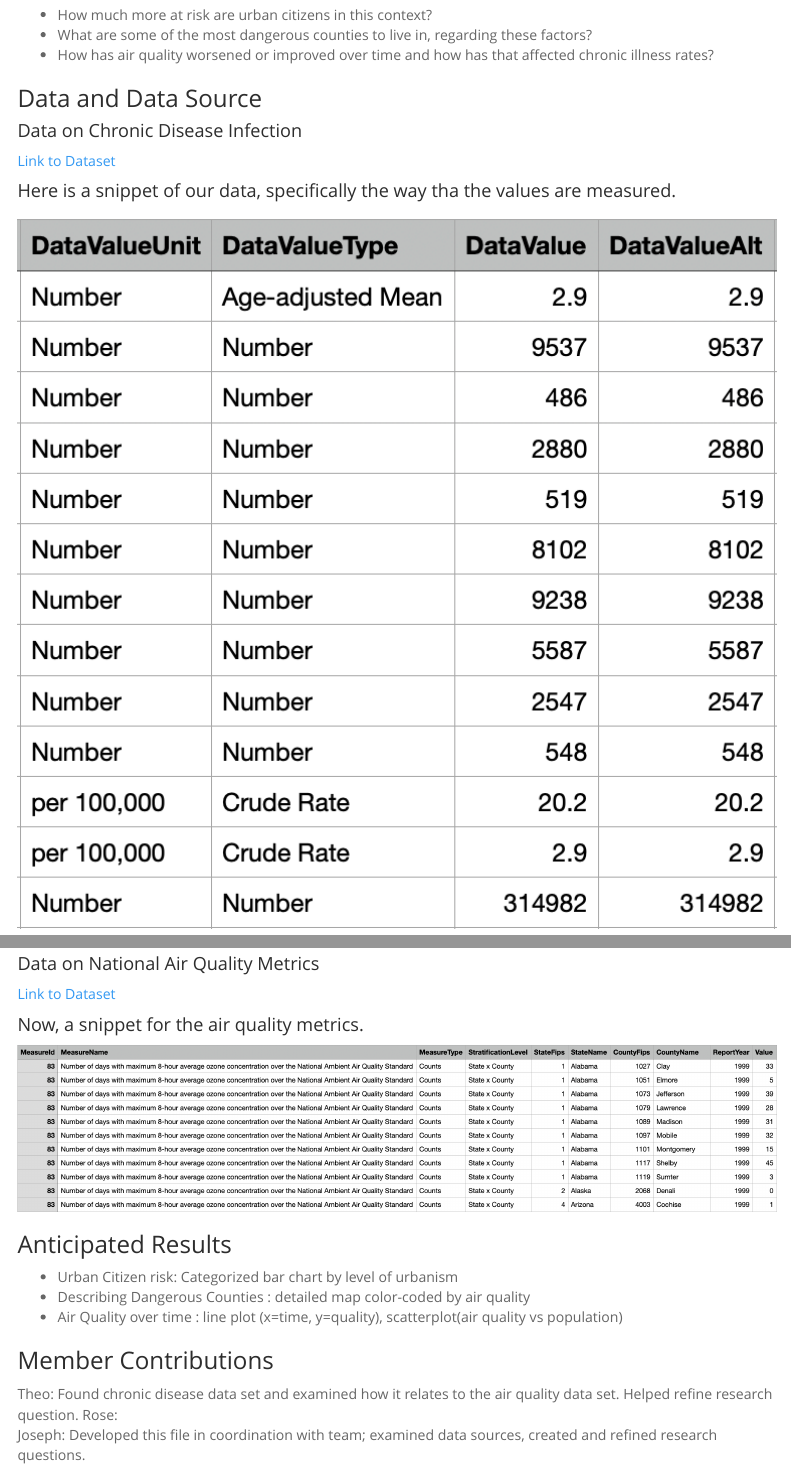
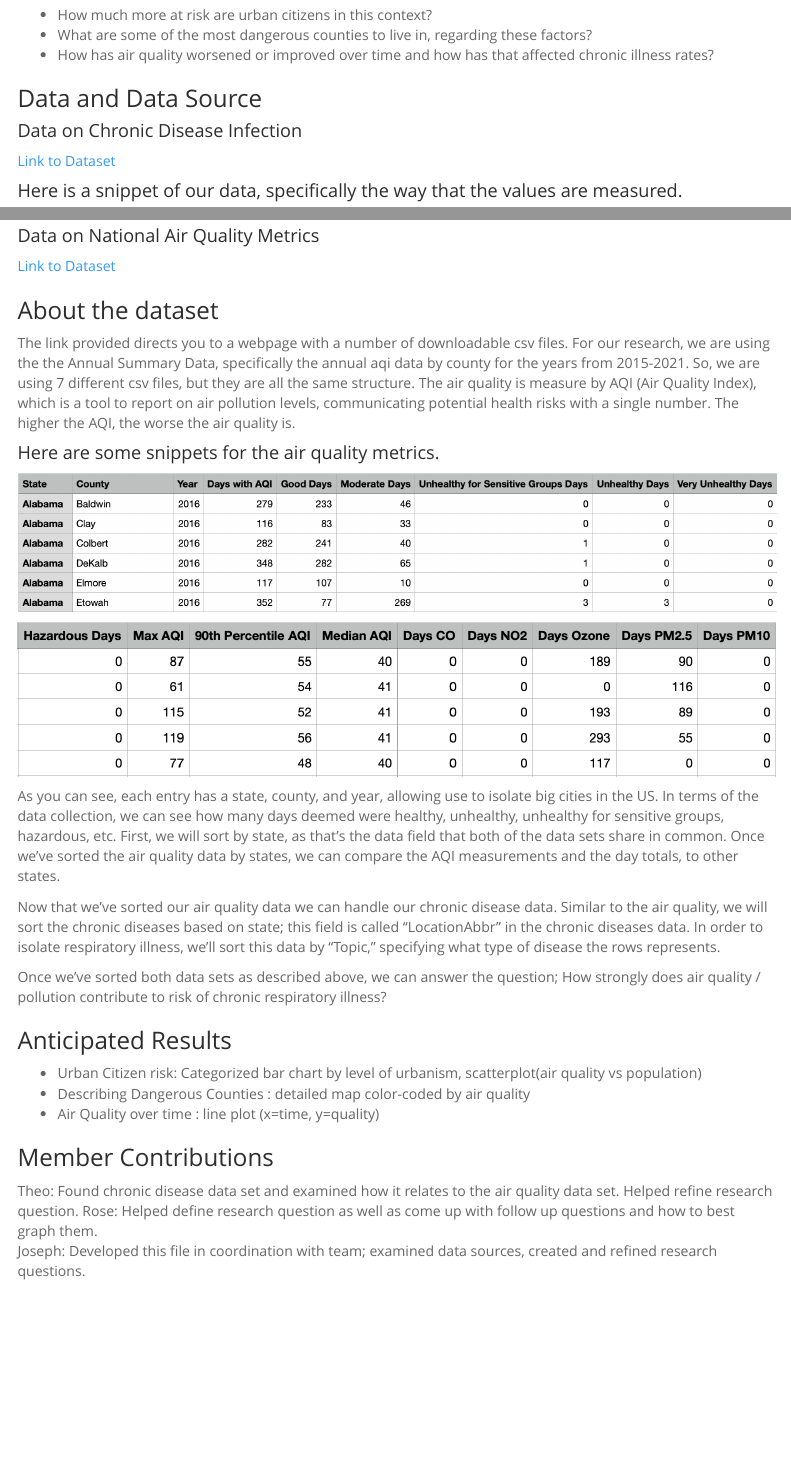
Before and after one commit to theo-mandelbaum/data_visualization_final, an R Markdown document (Team6_proposal.Rmd): the page in a window 1100 px wide, from 790 px down, and a second part further down, joined at a grey line. The pictures show the output file Team6_proposal.html that the author committed with the source, opened offline; menus at the side of the page are left out.

Commit message:
updated data set description in rmd

```diff
--- a/Team6_proposal.Rmd
+++ b/Team6_proposal.Rmd
@@ -55,7 +55,7 @@
 
 [Link to Dataset](https://catalog.data.gov/dataset/u-s-chronic-disease-indicators)
 
-#### Here is a snippet of our data, specifically the way tha the values are measured.
+#### Here is a snippet of our data, specifically the way that the values are measured.
 
 ![](./images/chronic_disease_data_units.png)
 
@@ -65,13 +65,24 @@
 
 
 #### Data on National Air Quality Metrics
-[Link to Dataset](https://catalog.data.gov/dataset/air-quality-measures-on-the-national-environmental-health-tracking-network)
 
-#### Now, a snippet for the air quality metrics.
+[Link to Dataset](https://aqs.epa.gov/aqsweb/airdata/download_files.html)
 
-![](./images/air_quality_data_selection.png)
+### About the dataset
 
+The link provided directs you to a webpage with a number of downloadable csv files. For our research, we are using the the Annual Summary Data, specifically the annual aqi data by county for the years from 2015-2021. So, we are using 7 different csv files, but they are all the same structure. The air quality is measure by AQI (Air Quality Index), which is a tool to report on air pollution levels, communicating potential health risks with a single number. The higher the AQI, the worse the air quality is.
 
+#### Here are some snippets for the air quality metrics.
+
+![](./images/air_quality1.png)
+
+![](./images/air_quality2.png)
+
+As you can see, each entry has a state, county, and year, allowing use to isolate big cities in the US. In terms of the data collection, we can see how many days deemed were healthy, unhealthy, unhealthy for sensitive groups, hazardous, etc. First, we will sort by state, as that's the data field that both of the data sets share in common. Once we've sorted the air quality data by states, we can compare the AQI measurements and the day totals, to other states.
+
+Now that we've sorted our air quality data we can handle our chronic disease data. Similar to the air quality, we will sort the chronic diseases based on state; this field is called "LocationAbbr" in the chronic diseases data. In order to isolate respiratory illness, we'll sort this data by "Topic," specifying what type of disease the rows represents.
+
+Once we've sorted both data sets as described above, we can answer the question; How strongly does air quality / pollution contribute to risk of chronic respiratory illness?
 
 
 ### Anticipated Results
```
Also changed, not shown: Team6_proposal.html, images/air_quality1.png (added), images/air_quality2.png (added), images/air_quality_data_selection.png (deleted), 2 other files.
